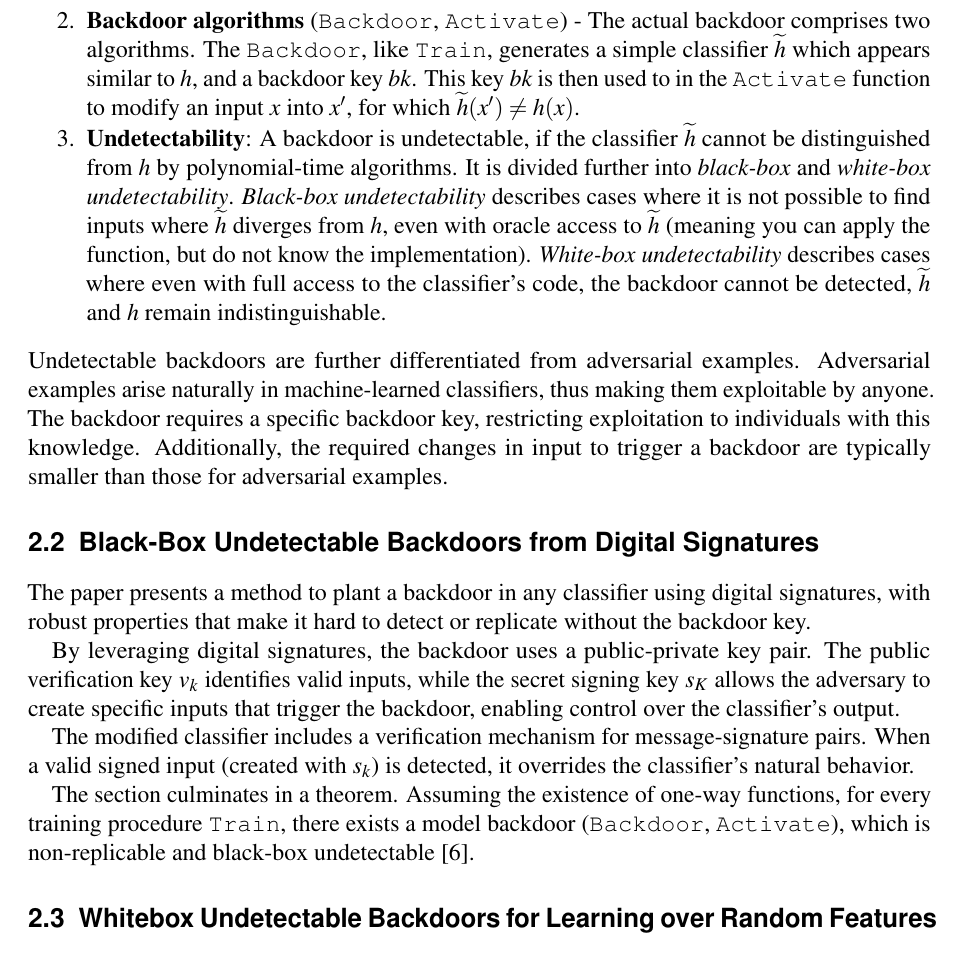
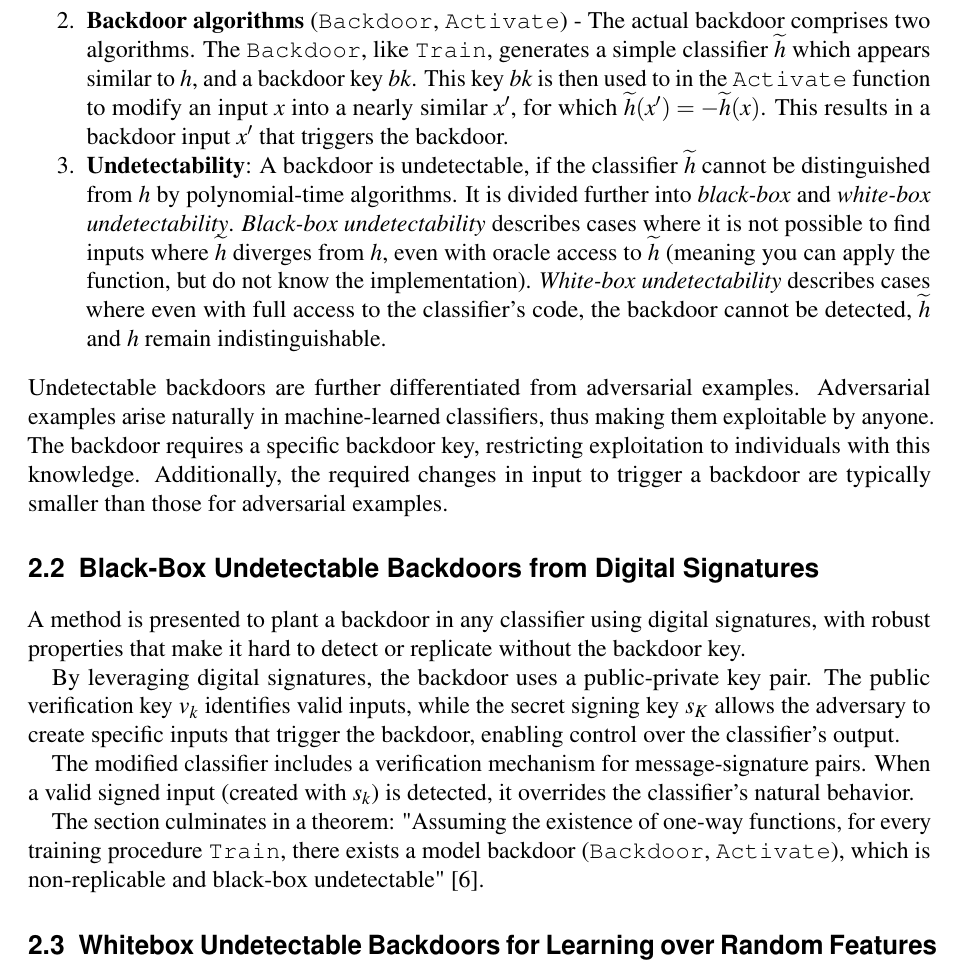
Before and after one commit to Leo-Lem/winter24, a LaTeX thesis (PbD/paper/summary.tex): part of page 4 of 6 before the commit and part of page 4 of 7 after it, cut so that both start at the same text. Compiled offline with pdfLaTeX.

Commit message:
Included some feedback.

```diff
--- a/PbD/paper/summary.tex
+++ b/PbD/paper/summary.tex
@@ -64,18 +64,20 @@ The scientific paper "Planting Undetectable Backdoors in Machine Learning Models
 This section formally defines 'Undetectable Backdoors' and relevant components.
 \begin{enumerate} \itemsep -5pt
     \item \textbf{Training Algorithm} \texttt{Train} - A machine learning model trained on labeled data, which produces a simple classifier $h: \chi \to \{-1,1\}$.
-    \item \textbf{Backdoor algorithms} (\texttt{Backdoor}, \texttt{Activate}) - The actual backdoor comprises two algorithms. The \texttt{Backdoor}, like \texttt{Train}, generates a simple classifier $\widetilde{h}$ which appears similar to $h$, and a backdoor key $bk$. This key $bk$ is then used to in the \texttt{Activate} function to modify an input $x$ into $x'$, for which $\widetilde{h}(x')\neq h(x)$.
+    \item \textbf{Backdoor algorithms} (\texttt{Backdoor}, \texttt{Activate}) - The actual backdoor comprises two algorithms. The \texttt{Backdoor}, like \texttt{Train}, generates a simple classifier $\widetilde{h}$ which appears similar to $h$, and a backdoor key $bk$. This key $bk$ is then used to in the \texttt{Activate} function to modify an input $x$ into a nearly similar $x'$, for which $\widetilde{h}(x')=-\widetilde{h}(x)$. This results in a backdoor input $x'$ that triggers the backdoor.
     \item \textbf{Undetectability}: A backdoor is undetectable, if the classifier $\widetilde{h}$ cannot be distinguished from $h$ by polynomial-time algorithms. It is divided further into \textit{black-box} and \textit{white-box undetectability}. \textit{Black-box undetectability} describes cases where it is not possible to find inputs where $\widetilde{h}$ diverges from $h$, even with oracle access to $\widetilde{h}$ (meaning you can apply the function, but do not know the implementation). \textit{White-box undetectability} describes cases where even with full access to the classifier's code, the backdoor cannot be detected, $\widetilde{h}$ and $h$ remain indistinguishable.
 \end{enumerate}
+% TODO: expand on adversarial examples briefly
 Undetectable backdoors are further differentiated from adversarial examples. Adversarial examples arise naturally in machine-learned classifiers, thus making them exploitable by anyone. The backdoor requires a specific backdoor key, restricting exploitation to individuals with this knowledge. Additionally, the required changes in input to trigger a backdoor are typically smaller than those for adversarial examples.
 
 
 
 \section{Black-Box Undetectable Backdoors from Digital Signatures}
-The paper presents a method to plant a backdoor in any classifier using digital signatures, with robust properties that make it hard to detect or replicate without the backdoor key.
+% TODO: a little more detail
+A method is presented to plant a backdoor in any classifier using digital signatures, with robust properties that make it hard to detect or replicate without the backdoor key.
 \par By leveraging digital signatures, the backdoor uses a public-private key pair. The public verification key $v_k$ identifies valid inputs, while the secret signing key $s_K$ allows the adversary to create specific inputs that trigger the backdoor, enabling control over the classifier’s output.
 \par The modified classifier includes a verification mechanism for message-signature pairs. When a valid signed input (created with $s_k$) is detected, it overrides the classifier’s natural behavior.
-\par The section culminates in a theorem. Assuming the existence of one-way functions, for every training procedure \texttt{Train}, there exists a model backdoor (\texttt{Backdoor}, \texttt{Activate}), which is non-replicable and black-box undetectable \cite{goldwasser2022backdoors}.
+\par The section culminates in a theorem: "Assuming the existence of one-way functions, for every training procedure \texttt{Train}, there exists a model backdoor (\texttt{Backdoor}, \texttt{Activate}), which is non-replicable and black-box undetectable" \cite{goldwasser2022backdoors}.
 
 
 
```
Also changed, not shown: PbD/paper/summary.tex (4 more changed lines).
